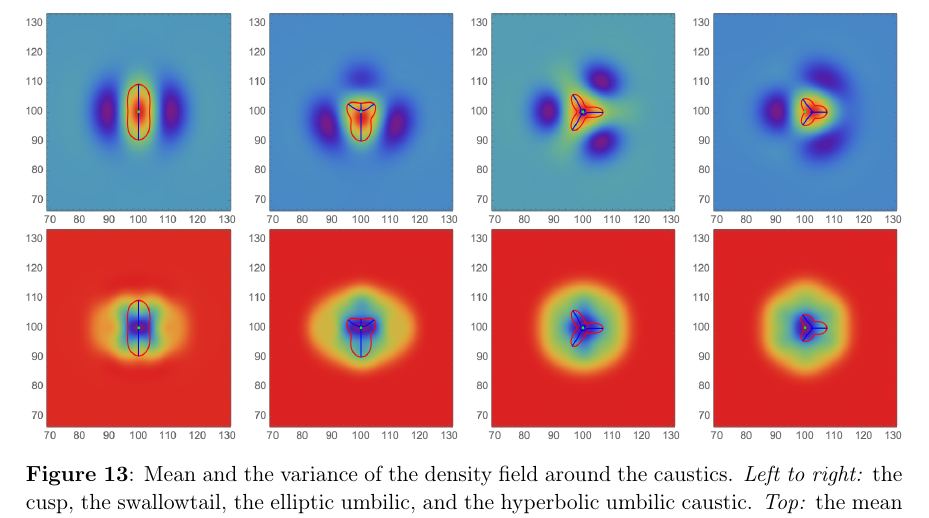
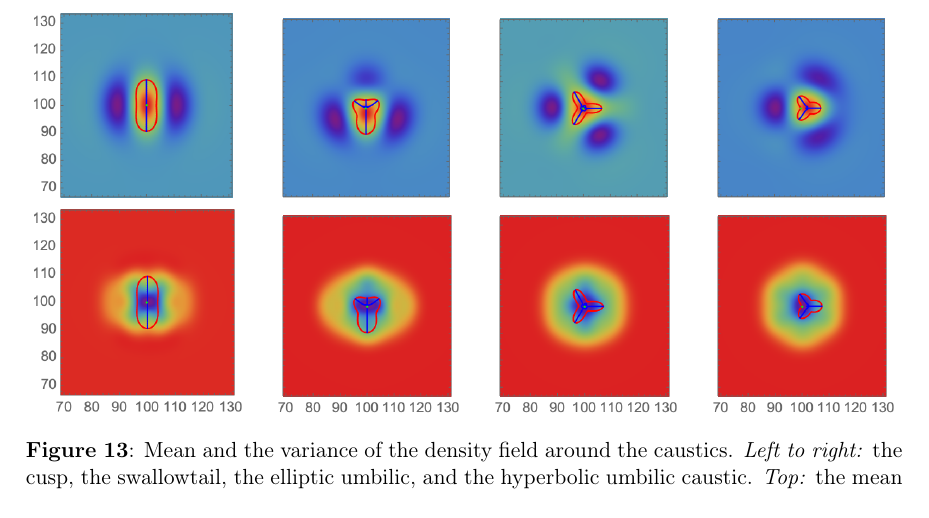
Before and after one commit to jfeldbrugge/Caustic-Skeleton-2D, a LaTeX document (2D Caustic Skeleton II.tex): part of page 30 of 48, cut so that both start at the same text. Compiled offline with pdfLaTeX.

Commit message:
update figures

```diff
--- a/2D Caustic Skeleton II.tex
+++ b/2D Caustic Skeleton II.tex
@@ -1069,25 +1069,25 @@ By definition, the residue $\delta f$ vanishes at the point where we impose the
 \centering
 \begin{subfigure}[b]{0.24\textwidth}
 \includegraphics[width=\textwidth]{Cusp_mean_delta}
-\end{subfigure}~
+\end{subfigure}
 \begin{subfigure}[b]{0.24\textwidth}
 \includegraphics[width=\textwidth]{Swallowtail_mean_delta}
-\end{subfigure}~
+\end{subfigure}
 \begin{subfigure}[b]{0.24\textwidth}
 \includegraphics[width=\textwidth]{Elliptic_mean_delta}
-\end{subfigure}~
+\end{subfigure}
 \begin{subfigure}[b]{0.24\textwidth}
 \includegraphics[width=\textwidth]{Hyperbolic_mean_delta}
-\end{subfigure}\\
+\end{subfigure}\\ \vspace{-0.5\baselineskip}
 \begin{subfigure}[b]{0.24\textwidth}
 \includegraphics[width=\textwidth]{Cusp_mean_delta_var}
-\end{subfigure}~
+\end{subfigure}
 \begin{subfigure}[b]{0.24\textwidth}
 \includegraphics[width=\textwidth]{Swallowtail_mean_delta_var}
-\end{subfigure}~
+\end{subfigure}
 \begin{subfigure}[b]{0.24\textwidth}
 \includegraphics[width=\textwidth]{Elliptic_mean_delta_var}
-\end{subfigure}~
+\end{subfigure}
 \begin{subfigure}[b]{0.24\textwidth}
 \includegraphics[width=\textwidth]{Hyperbolic_mean_delta_var}
 \end{subfigure}
```
Also changed, not shown: figures/Composite_L.png, figures/Cusp_Nb_Zoom.png, figures/Cusp_Z_Zoom.png, figures/Cusp_mean_delta.png, figures/Cusp_mean_delta_var.png, figures/Elliptic_Nb_Zoom.png, figures/Elliptic_Z_Zoom.png, figures/Elliptic_mean_delta.png, figures/Elliptic_mean_delta_var.png, figures/Hyperbolic_Nb_Zoom.png, figures/Hyperbolic_Z_Zoom.png, figures/Hyperbolic_mean_delta.png, figures/Hyperbolic_mean_delta_var.png, figures/Swallowtail_Nb_Zoom.png, 3 more files.
